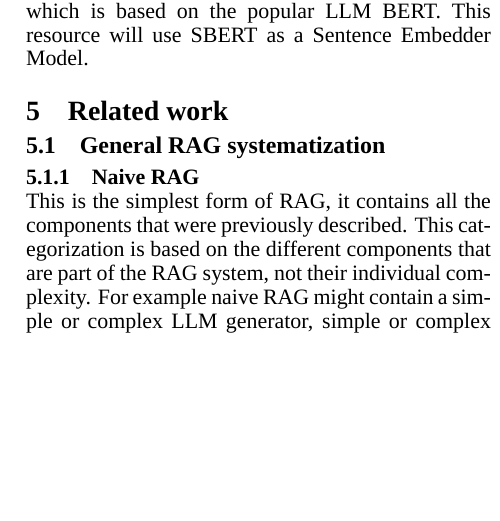
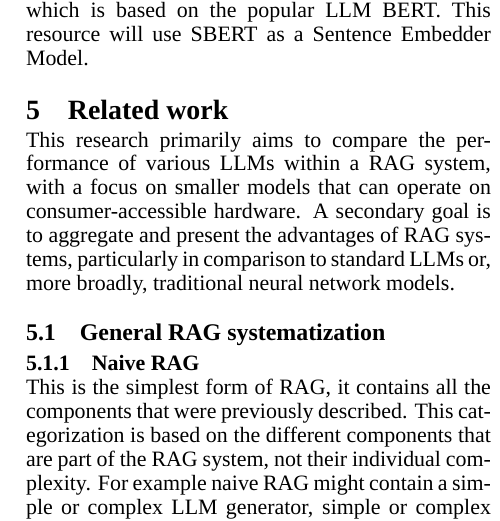
Before and after one commit to mgrabul/RagSystems, a LaTeX document (wesas_jurnal/Retrieval-Augmented Generation_appendix.tex): part of one column of page 7 of 25, cut so that both start at the same text, the shorter picture padded with empty space. Compiled offline with XeLaTeX; a missing font is replaced by an installed copy or a similar font.

Commit message:
# Reviewer 4 * Provide a clearer explanation of the gap this research addresses compared to existing work. Emphasize the novelty of the study. Include references to recent advancements in RAG and LLMs to provide better context.

```diff
--- a/wesas_jurnal/Retrieval-Augmented Generation_appendix.tex
+++ b/wesas_jurnal/Retrieval-Augmented Generation_appendix.tex
@@ -612,6 +612,7 @@ SBERT as a Sentence Embedder Model.
 
 
 \section{Related work}
+This research primarily aims to compare the performance of various LLMs within a RAG system, with a focus on smaller models that can operate on consumer-accessible hardware. A secondary goal is to aggregate and present the advantages of RAG systems, particularly in comparison to standard LLMs or, more broadly, traditional neural network models.
 
 \subsection{General RAG
 systematization}
```
Also changed, not shown: wesas_jurnal/Retrieval-Augmented Generation_appendix.pdf.
